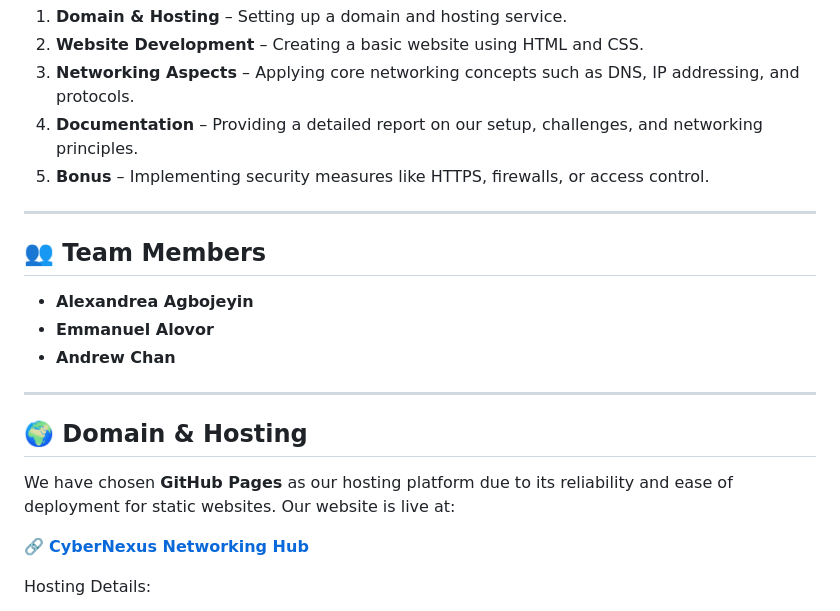
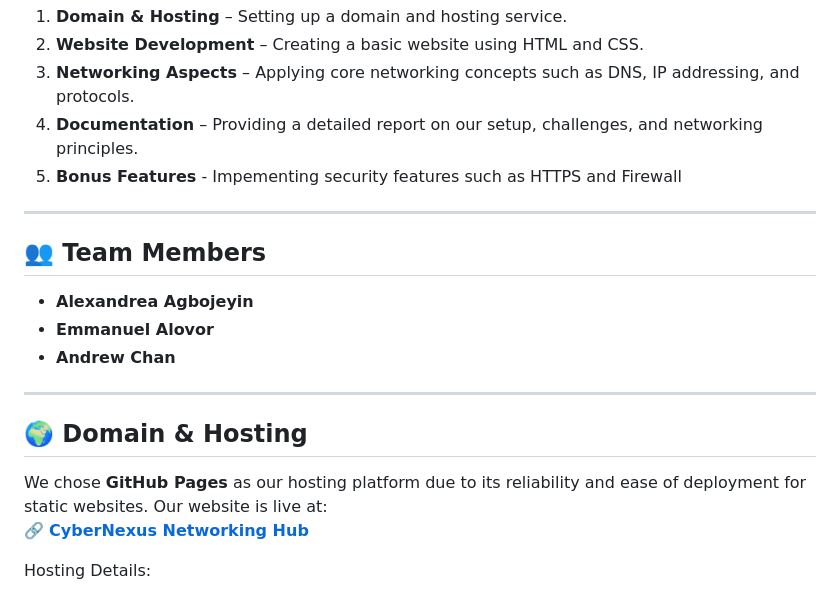
Before and after one commit to 1emann/groupcybernexus, a Markdown page: README.md, the part around one of its changes. GitHub-like rendering.

```diff
--- a/README.md
+++ b/README.md
@@ -9,7 +9,7 @@ As part of our **Computer Networking project**, we have developed a fully functi
 2. **Website Development** – Creating a basic website using HTML and CSS.
 3. **Networking Aspects** – Applying core networking concepts such as DNS, IP addressing, and protocols.
 4. **Documentation** – Providing a detailed report on our setup, challenges, and networking principles.
-5. **Bonus** – Implementing security measures like HTTPS, firewalls, or access control.
+5. **Bonus Features** - Impementing security features such as HTTPS and Firewall
 
 ---
 
@@ -21,8 +21,7 @@ As part of our **Computer Networking project**, we have developed a fully functi
 ---
 
 ## **🌍 Domain & Hosting**
-We have chosen **GitHub Pages** as our hosting platform due to its reliability and ease of deployment for static websites. Our website is live at:
-
+We chose **GitHub Pages** as our hosting platform due to its reliability and ease of deployment for static websites. Our website is live at:
 🔗 **[CyberNexus Networking Hub](https://drippyeman.github.io/groupcybernexus/)**
 
 Hosting Details:
```
Also changed, not shown: other parts of README.md (+13 -23 lines).
